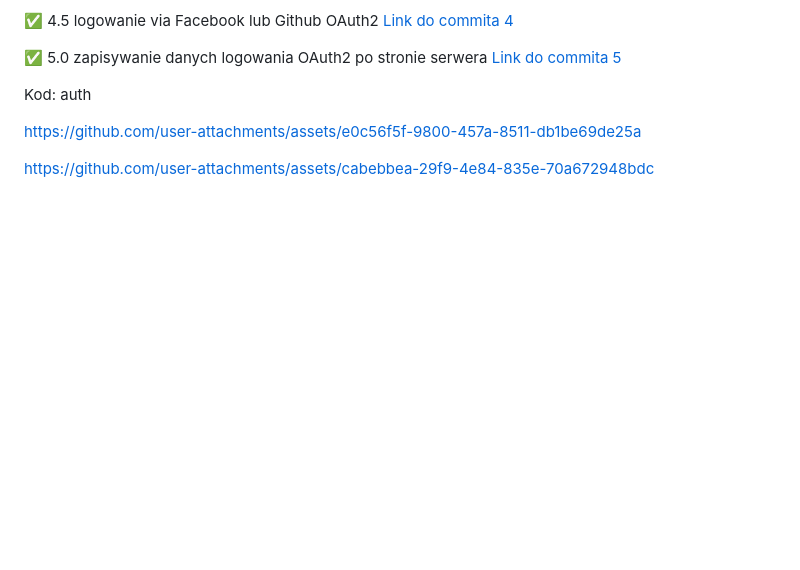
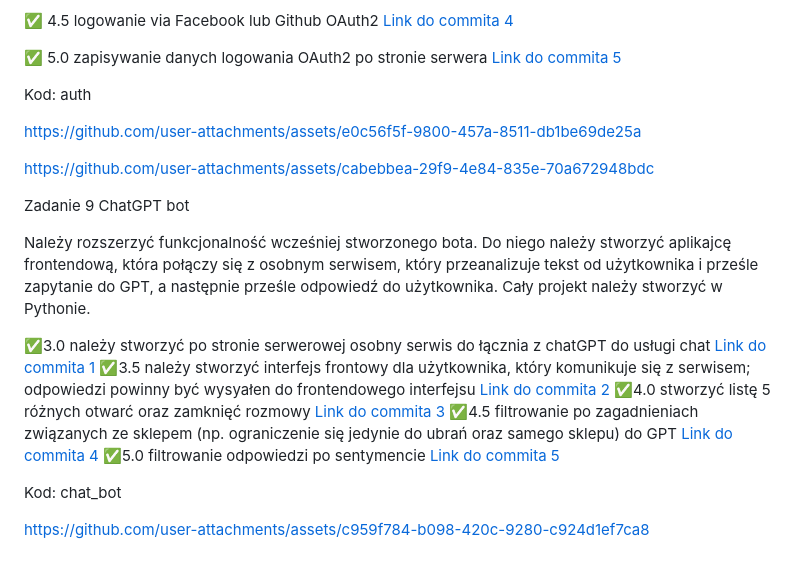
Before and after one commit to p3choco/Tech_Learning_repo, a Markdown page: README.md, the part around the change. Drawn GitHub-style; blank space fills up the shorter version.

```diff
--- a/README.md
+++ b/README.md
@@ -217,3 +217,30 @@ https://github.com/user-attachments/assets/e0c56f5f-9800-457a-8511-db1be69de25a
 
 
 https://github.com/user-attachments/assets/cabebbea-29f9-4e84-835e-70a672948bdc
+
+
+
+Zadanie 9 ChatGPT bot
+
+Należy rozszerzyć funkcjonalność wcześniej stworzonego bota. Do niego
+należy stworzyć aplikajcę frontendową, która połączy się z osobnym
+serwisem, który przeanalizuje tekst od użytkownika i prześle zapytanie
+do GPT, a następnie prześle odpowiedź do użytkownika. Cały projekt
+należy stworzyć w Pythonie.
+
+:white_check_mark:3.0 należy stworzyć po stronie serwerowej osobny serwis do łącznia z
+chatGPT do usługi chat [Link do commita 1](https://github.com/p3choco/Tech_Learning_repo/commit/cafd8c77b72fbe50d3d269dac20112252b40fb7e)
+:white_check_mark:3.5 należy stworzyć interfejs frontowy dla użytkownika, który
+komunikuje się z serwisem; odpowiedzi powinny być wysyałen do
+frontendowego interfejsu [Link do commita 2](https://github.com/p3choco/Tech_Learning_repo/commit/cafd8c77b72fbe50d3d269dac20112252b40fb7e)
+:white_check_mark:4.0 stworzyć listę 5 różnych otwarć oraz zamknięć rozmowy [Link do commita 3](https://github.com/p3choco/Tech_Learning_repo/commit/cafd8c77b72fbe50d3d269dac20112252b40fb7e)
+:white_check_mark:4.5 filtrowanie po zagadnieniach związanych ze sklepem (np.
+ograniczenie się jedynie do ubrań oraz samego sklepu) do GPT [Link do commita 4](https://github.com/p3choco/Tech_Learning_repo/commit/cafd8c77b72fbe50d3d269dac20112252b40fb7e)
+:white_check_mark:5.0 filtrowanie odpowiedzi po sentymencie [Link do commita 5](https://github.com/p3choco/Tech_Learning_repo/commit/cafd8c77b72fbe50d3d269dac20112252b40fb7e)
+
+
+Kod:
+chat_bot
+
+
+https://github.com/user-attachments/assets/c959f784-b098-420c-9280-c924d1ef7ca8
```
